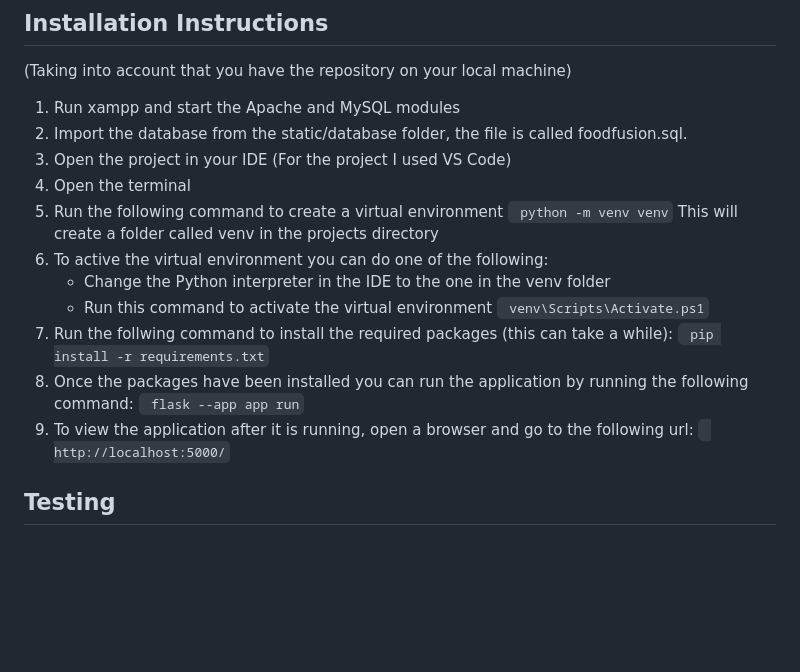
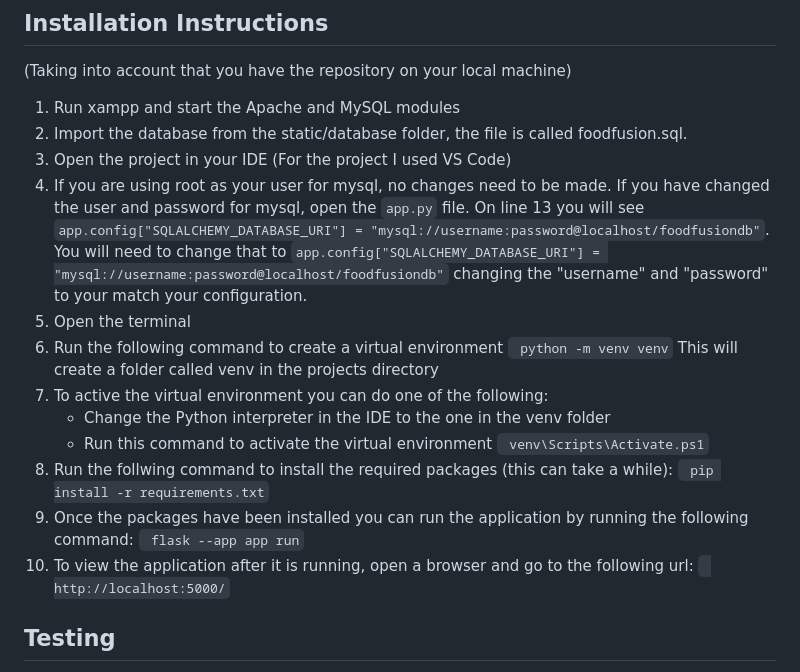
Before and after one commit to jpawluczuk/FoodFusion, a Markdown page: README.md, the part around the change. Rendered like a GitHub page; blank space fills up the shorter version.

````diff
--- a/README.md
+++ b/README.md
@@ -13,18 +13,19 @@ FoodFusion is a object betection based web application that provides users with
 1. Run xampp and start the Apache and MySQL modules
 2. Import the database from the static/database folder, the file is called foodfusion.sql.
 3. Open the project in your IDE (For the project I used VS Code)
-4. Open the terminal
-5. Run the following command to create a virtual environment
+4.  If you are using root as your user for mysql, no changes need to be made. If you have changed the user and password for mysql, open the ```app.py``` file. On line 13 you will see ```app.config["SQLALCHEMY_DATABASE_URI"] = "mysql://username:password@localhost/foodfusiondb"```. You will need to change that to ``` app.config["SQLALCHEMY_DATABASE_URI"] = "mysql://username:password@localhost/foodfusiondb" ``` changing the "username" and "password" to your match your configuration.
+5. Open the terminal
+6. Run the following command to create a virtual environment
 ``` python -m venv venv``` This will create a folder called venv in the projects directory
-6.  To active the virtual environment you can do one of the following:
+8.  To active the virtual environment you can do one of the following:
     - Change the Python interpreter in the IDE to the one in the venv folder
     - Run this command to activate the virtual environment
     ``` venv\Scripts\Activate.ps1```
-7. Run the follwing command to install the required packages (this can take a while):
+9. Run the follwing command to install the required packages (this can take a while):
 ``` pip install -r requirements.txt```
-8. Once the packages have been installed you can run the application by running the following command:
+10. Once the packages have been installed you can run the application by running the following command:
 ``` flask --app app run```
-9. To view the application after it is running, open a browser and go to the following url:
+11. To view the application after it is running, open a browser and go to the following url:
 ``` http://localhost:5000/```
 
 ## Testing
````
